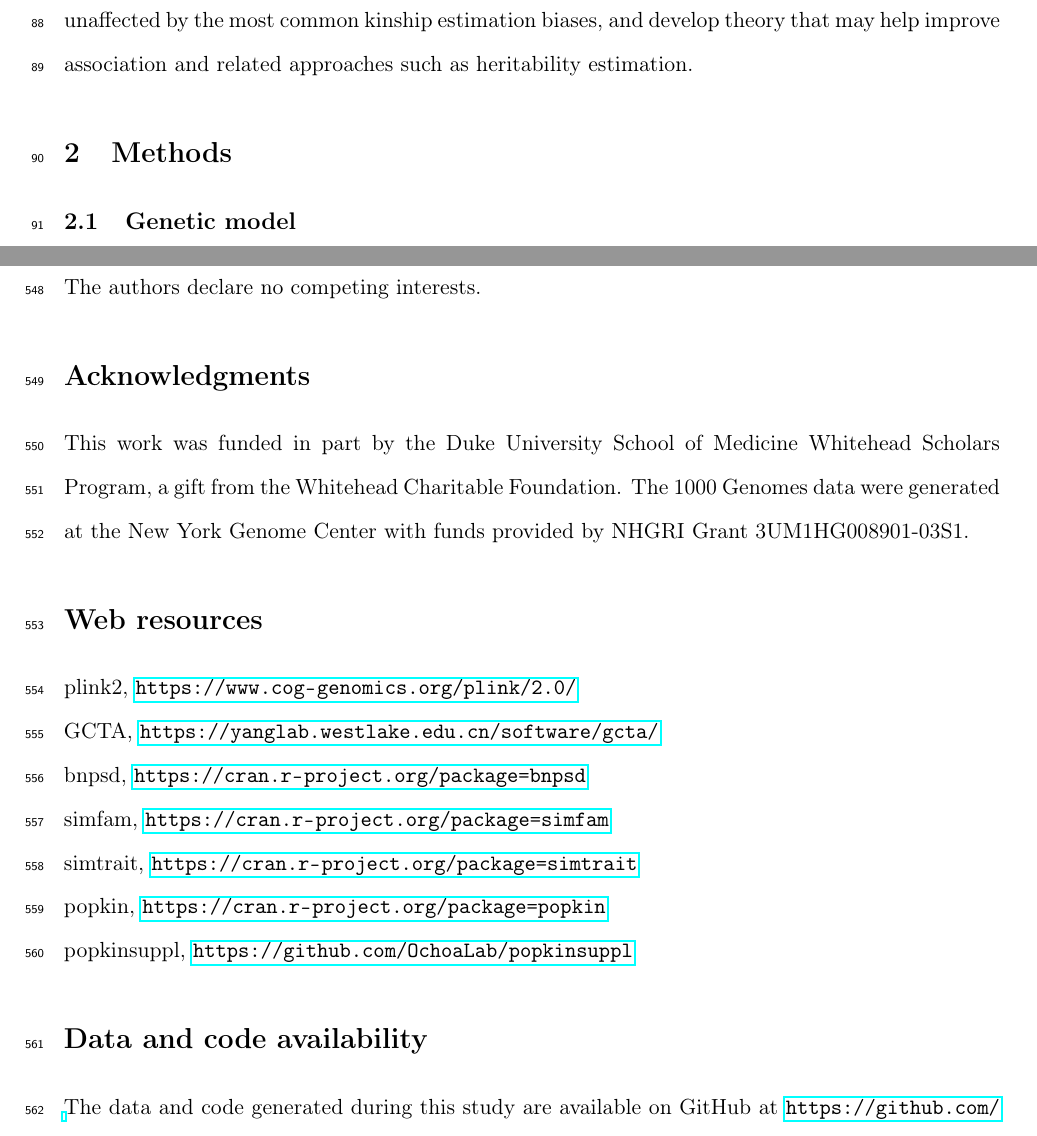
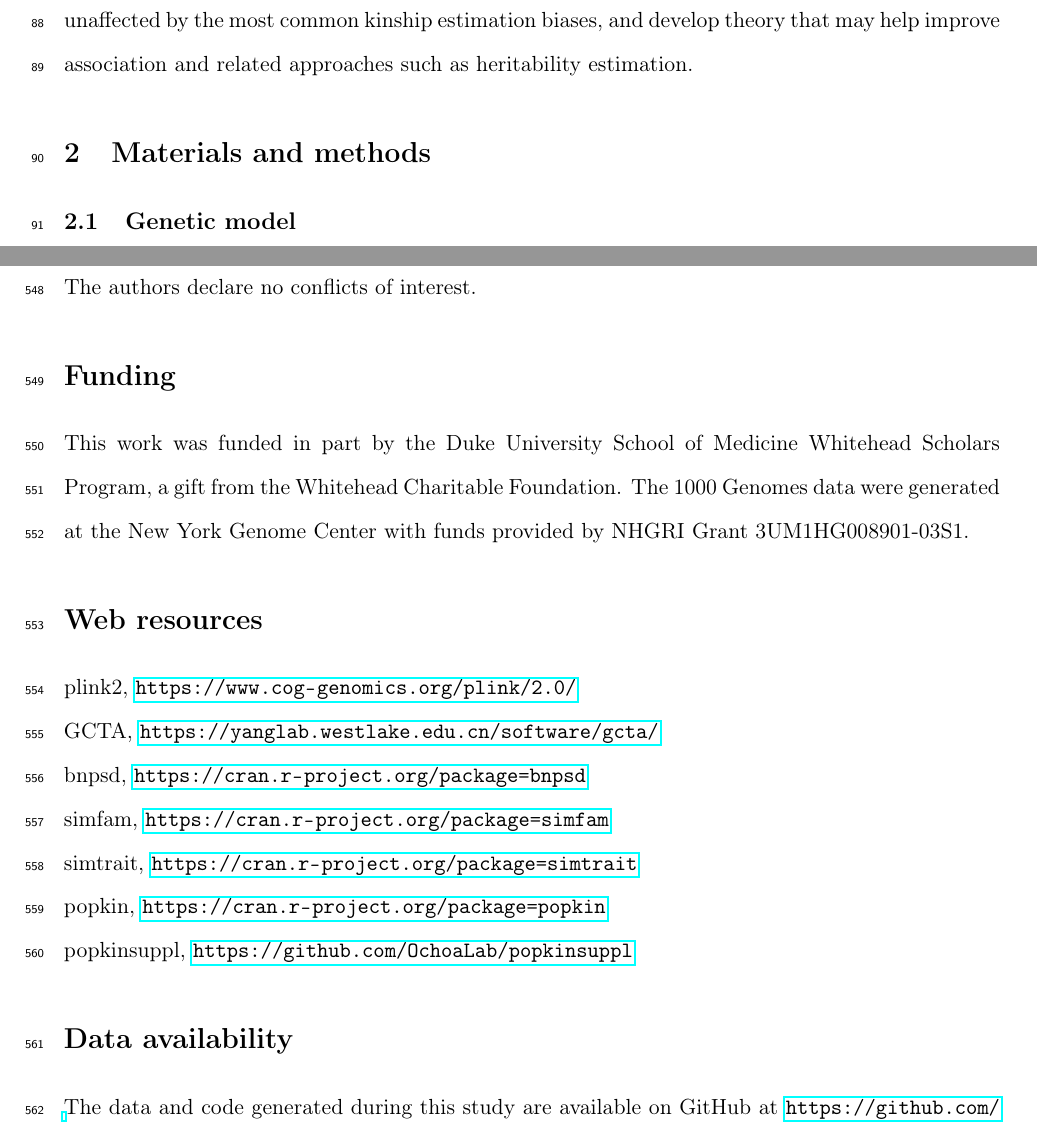
Before and after one commit to OchoaLab/bias-assoc-paper, a LaTeX paper (manuscripts/bias-assoc.tex): two parts of pages 4 and 31 of 65, joined at a grey line, cut so that both start at the same text. Compiled offline with pdfLaTeX; a LaTeX package or settings file that is missing is left out.

Commit message:
paper: renamed sections to match Genetics style

```diff
--- a/manuscripts/bias-assoc.tex
+++ b/manuscripts/bias-assoc.tex
@@ -149,7 +149,7 @@ As we discover that most kinship estimates are non-positive semidefinite (non-PS
 Overall, we find that long-used association approaches are unaffected by the most common kinship estimation biases, and develop theory that may help improve association and related approaches such as heritability estimation.
 
 
-\section{Methods}
+\section{Materials and methods}
 
 \subsection{Genetic model}
 
@@ -965,10 +965,12 @@ Overall, we have described an unexpected robustness of association studies, and
 
 
 
-\section*{Declaration of interests}
-The authors declare no competing interests.
-
-\section*{Acknowledgments}
+\section*{Conflicts of interest}
+The authors declare no conflicts of interest.
+
+%\section*{Acknowledgments}
+
+\section*{Funding}
 This work was funded in part by the Duke University School of Medicine Whitehead Scholars Program, a gift from the Whitehead Charitable Foundation.
 The 1000 Genomes data were generated at the New York Genome Center with funds provided by NHGRI Grant 3UM1HG008901-03S1.
 
@@ -981,7 +983,7 @@ simtrait, \url{https://cran.r-project.org/package=simtrait}\\
 popkin, \url{https://cran.r-project.org/package=popkin}\\
 popkinsuppl, \url{https://github.com/OchoaLab/popkinsuppl}
 
-\section*{Data and code availability}
+\section*{Data availability}
 The data and code generated during this study are available on GitHub at \url{https://github.com/OchoaLab/bias-assoc-paper}.
 The high-coverage version of the 1000 Genomes Project was downloaded from \url{ftp://ftp.1000genomes.ebi.ac.uk/vol1/ftp/data_collections/1000G_2504_high_coverage/working/20190425_NYGC_GATK/}
 and detailed processing instructions are found on GitHub at \url{https://github.com/OchoaLab/data}.
```
